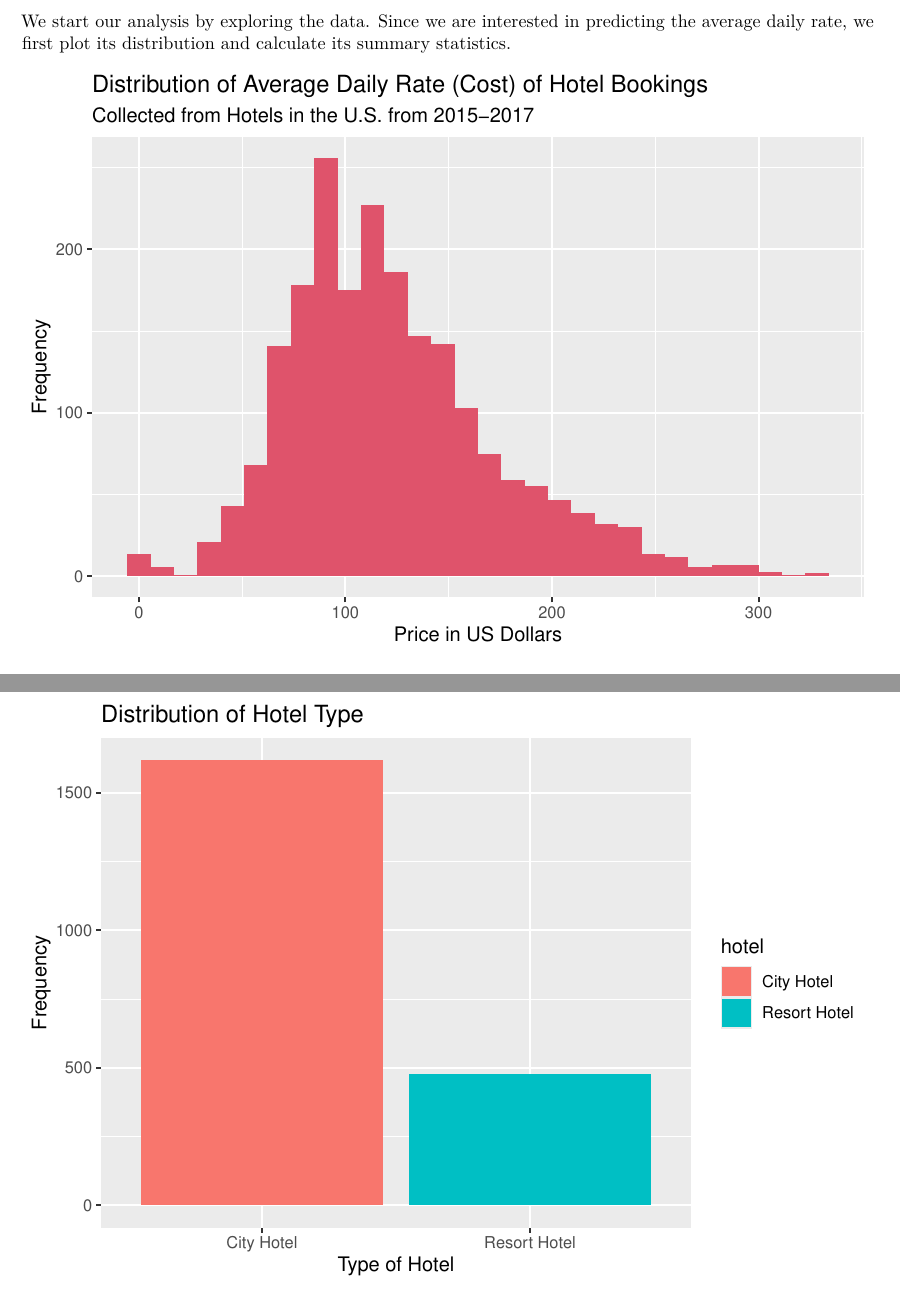
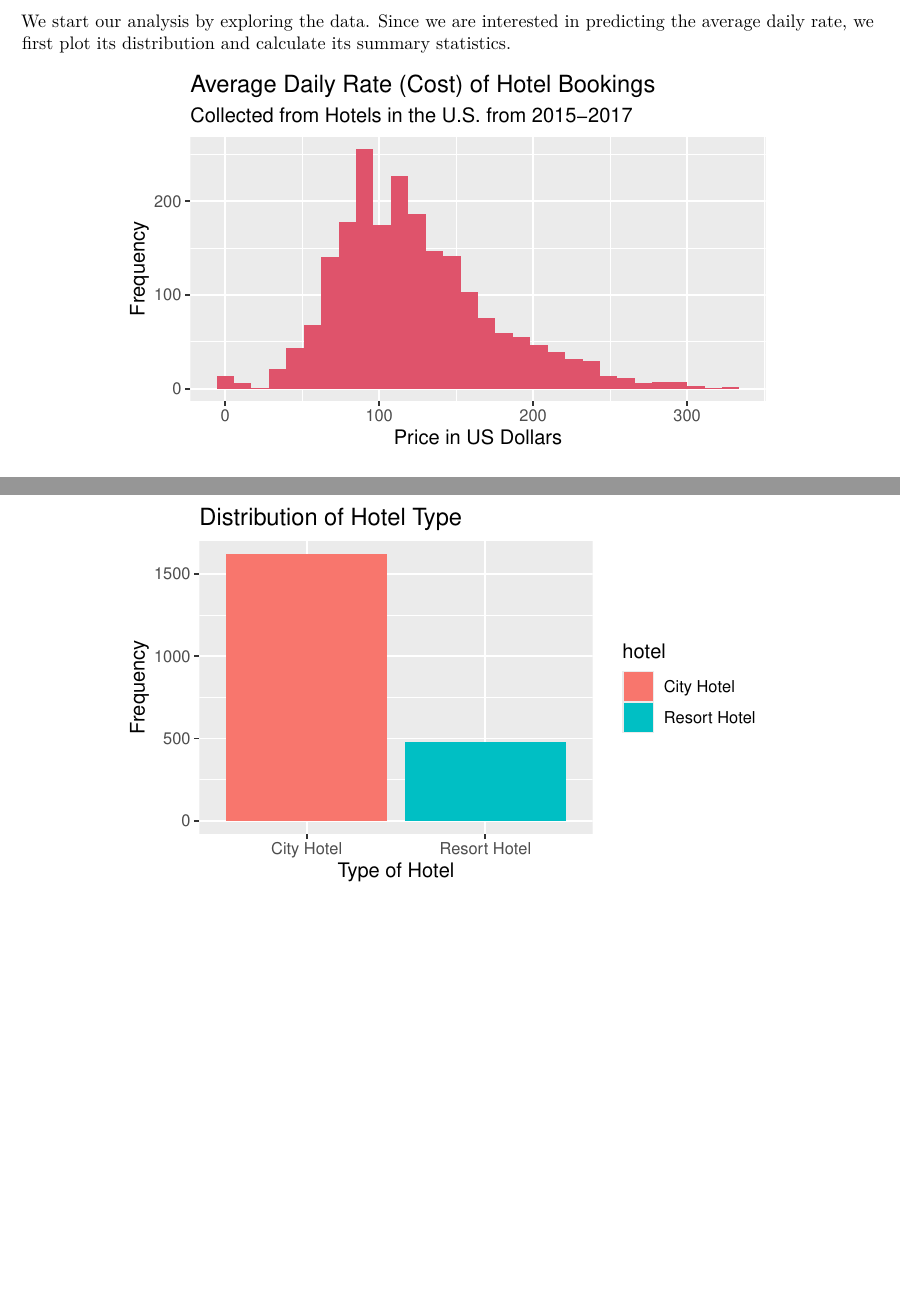
Before and after one commit to leahokamura/HotelOpenDataProject, an R Markdown document (written_report.Rmd): two parts of pages 2 and 3 of 14, joined at a grey line, cut so that both start at the same text, the shorter picture padded with empty space. Rendered offline with R 4.5, knitr and Pandoc, then LaTeX, with nearby package versions; some code elsewhere in the file could not run offline; common packages that the code uses without loading them are loaded.

Commit message:
resized figures

````diff
--- a/written_report.Rmd
+++ b/written_report.Rmd
@@ -7,6 +7,8 @@ output:
     toc: true
     toc_depth: 1
     number_sections: true
+fig_width: 4
+fig_height: 2
 
 bibliography: references.bib
 link-citations: true
@@ -80,12 +82,12 @@ the average daily rate, we first plot its distribution and calculate its summary
 statistics.
 
 
-```{r response-plot, echo = FALSE, message=FALSE}
+```{r response-plot, echo = FALSE, message=FALSE, fig.height = 3, fig.width = 5, fig.align = "center"}
 ggplot(data = hotels, aes(x = adr)) +
   geom_histogram(fill = 2) +
   labs(x = "Price in US Dollars",
        y = "Frequency",
-       title = "Distribution of Average Daily Rate (Cost) of Hotel Bookings",
+       title = "Average Daily Rate (Cost) of Hotel Bookings",
        subtitle = "Collected from Hotels in the U.S. from 2015-2017")
 
 ```
````
Also changed, not shown: written_report.Rmd (2 more changed lines).
